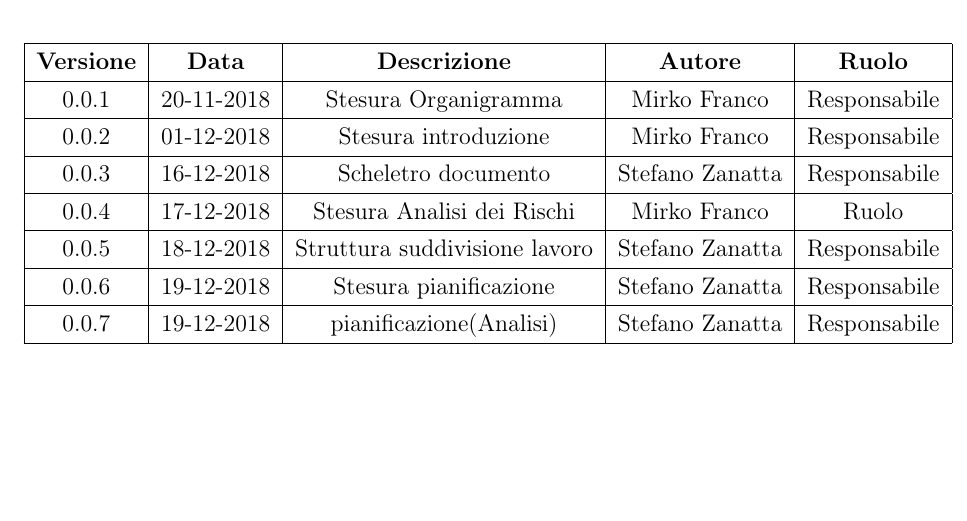
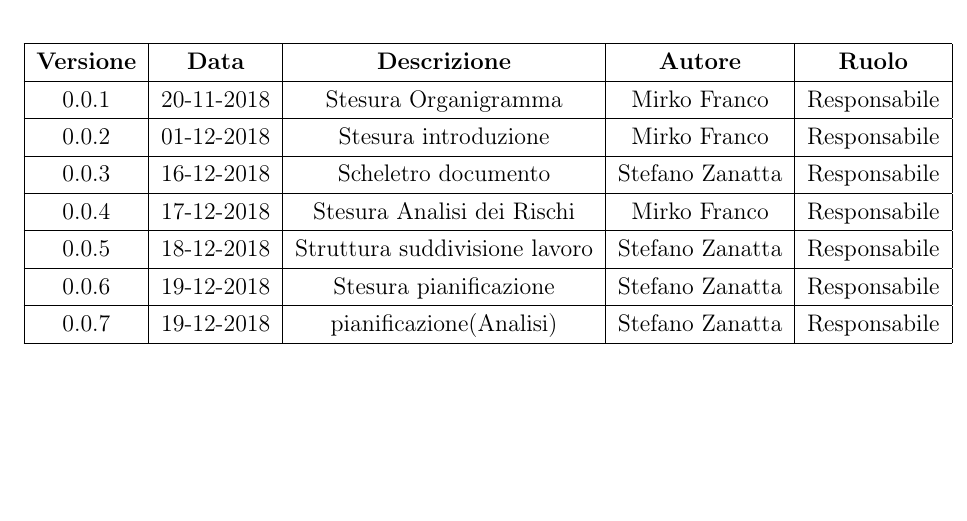
Before and after one commit to mirkofranco/ProgettoSWEDocumentazione, a LaTeX book (Esterni/PianoDiProgetto/PianoDIProgetto.tex, which reads Esterni/PianoDiProgetto/tabella_modifiche.tex): part of page 2 of 31, cut so that both start at the same text. Compiled offline with pdfLaTeX.

Commit message:
Update tabella_modifiche.tex

```diff
--- a/Esterni/PianoDiProgetto/tabella_modifiche.tex
+++ b/Esterni/PianoDiProgetto/tabella_modifiche.tex
@@ -12,7 +12,7 @@
 			\hline
 			0.0.3 & 16-12-2018 & Scheletro documento &Stefano Zanatta & Responsabile\\
 			\hline
-			0.0.4 & 17-12-2018 & Stesura Analisi dei Rischi & Mirko Franco & Ruolo\\
+			0.0.4 & 17-12-2018 & Stesura Analisi dei Rischi & Mirko Franco & Responsabile\\
 			\hline
 			0.0.5 & 18-12-2018 & Struttura suddivisione lavoro & Stefano Zanatta & Responsabile\\
 			\hline
```
